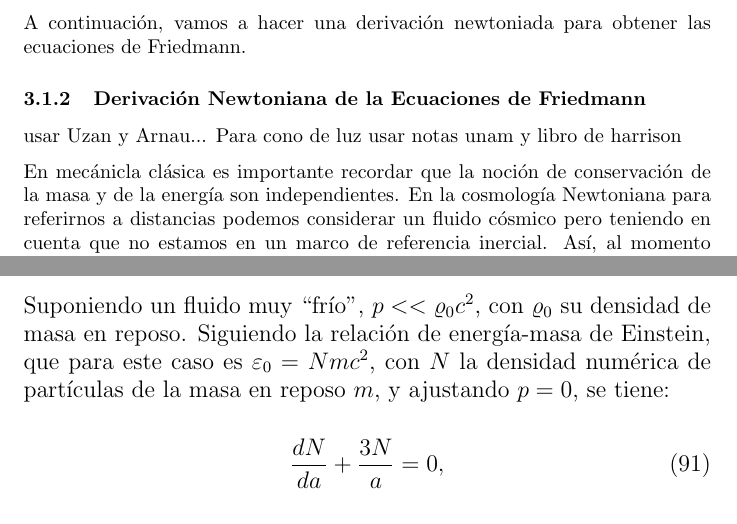
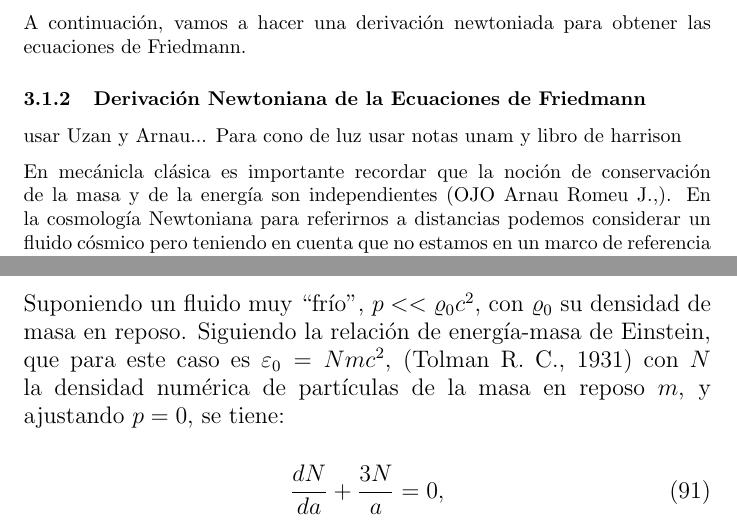
Before and after one commit to margiofabiolad/Tesis-cap.-5-y-7., a LaTeX document (main.tex): two parts of pages 19 and 22 of 23, joined at a grey line, cut so that both start at the same text. Compiled offline with pdfLaTeX.

Commit message:
Updates from Overleaf

```diff
--- a/main.tex
+++ b/main.tex
@@ -634,7 +634,7 @@ Podemos suponer que la fuente emite $N(\nu_1)$ fotones con energía $h \nu_1$, e
    usar Uzan y Arnau...
     Para cono de luz usar notas unam y libro de harrison
 
-    En mecánicla clásica es importante recordar que la noción de conservación de la masa y de la energía son independientes. En la cosmología Newtoniana para referirnos a distancias podemos considerar un fluido cósmico pero teniendo en cuenta que no estamos en un marco de referencia inercial. Así, al momento de aplicar la segunda ley de Newton tenemos que considerar que el punto de referencia puede cambiar. De esta manera, la distancia relativa viene dada por $R(t) = a(t) R$.
+    En mecánicla clásica es importante recordar que la noción de conservación de la masa y de la energía son independientes (OJO {Arnau Romeu J.,)}. En la cosmología Newtoniana para referirnos a distancias podemos considerar un fluido cósmico pero teniendo en cuenta que no estamos en un marco de referencia inercial. Así, al momento de aplicar la segunda ley de Newton tenemos que considerar que el punto de referencia puede cambiar. De esta manera, la distancia relativa viene dada por $R(t) = a(t) R$.
 
     La masa  encerrada $M_{int}$ dentro de una esfera de radio $R(t)$ es:
 
@@ -769,7 +769,7 @@ Podemos suponer que la fuente emite $N(\nu_1)$ fotones con energía $h \nu_1$, e
          \frac{d\varrho}{da} + 3 \frac{(\varrho + p/c^2)}{a} = 0.
     \end{equation}
 
-    Suponiendo un fluido muy ``frío'', $p << \varrho_0 c^2$, con $\varrho_0$ su densidad de masa en reposo. Siguiendo la relación de energía-masa de Einstein, que para este caso es $\varepsilon_0 =Nm c^2$, con $N$ la densidad numérica de partículas de la masa en reposo $m$, y ajustando $p=0$, se tiene:
+    Suponiendo un fluido muy ``frío'', $p << \varrho_0 c^2$, con $\varrho_0$ su densidad de masa en reposo. Siguiendo la relación de energía-masa de Einstein, que para este caso es $\varepsilon_0 =Nm c^2$, (Tolman R. C., 1931) con $N$ la densidad numérica de partículas de la masa en reposo $m$, y ajustando $p=0$, se tiene:
 
     \begin{equation}
         \frac{dN}{da} + \frac{3N}{a} = 0,
```
